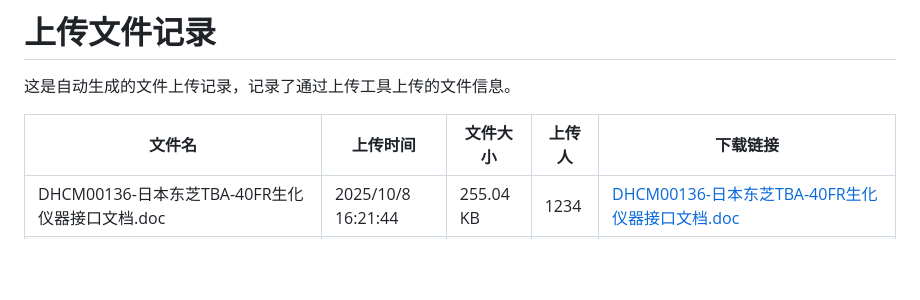
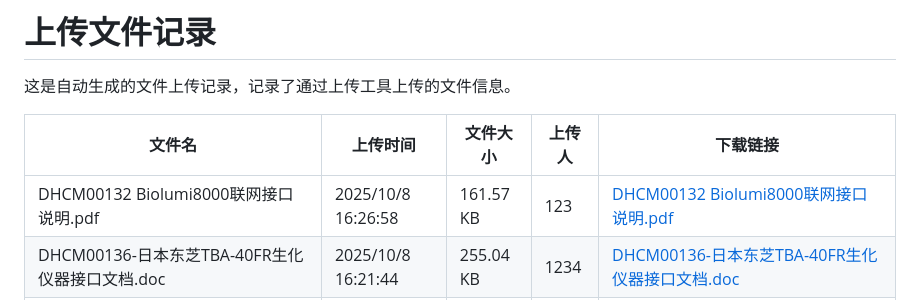
Before and after one commit to muziyangg/Hugo-Upload, a Markdown page: content/post/上传文件记录.md, the part around one of its changes. Drawn GitHub-style; blank space fills up the shorter version.

```diff
--- a/content/post/上传文件记录.md
+++ b/content/post/上传文件记录.md
@@ -19,6 +19,7 @@ tags: []
 
 | 文件名 | 上传时间 | 文件大小 | 上传人 | 下载链接 |
 |------|------|------|------|------|
+| DHCM00132 Biolumi8000联网接口说明.pdf | 2025/10/8 16:26:58 | 161.57 KB | 123 | [DHCM00132 Biolumi8000联网接口说明.pdf](undefined) |
 | DHCM00136-日本东芝TBA-40FR生化仪器接口文档.doc | 2025/10/8 16:21:44 | 255.04 KB | 1234 | [DHCM00136-日本东芝TBA-40FR生化仪器接口文档.doc](undefined) |
 | DHCM00132 新产业—Biolumi8000—网口.docx | 2025/10/8 16:21:41 | 24.32 KB | 1234 | [DHCM00132 新产业—Biolumi8000—网口.docx](undefined) |
 | DHCM00001-AVE766尿机_1759908637497.docx | 2025/10/8 15:30:38 | 24.14 KB | 123 | [DHCM00001-AVE766尿机_1759908637497.docx](undefined) |
```
Also changed, not shown: other parts of content/post/上传文件记录.md (+1 -1 lines).
